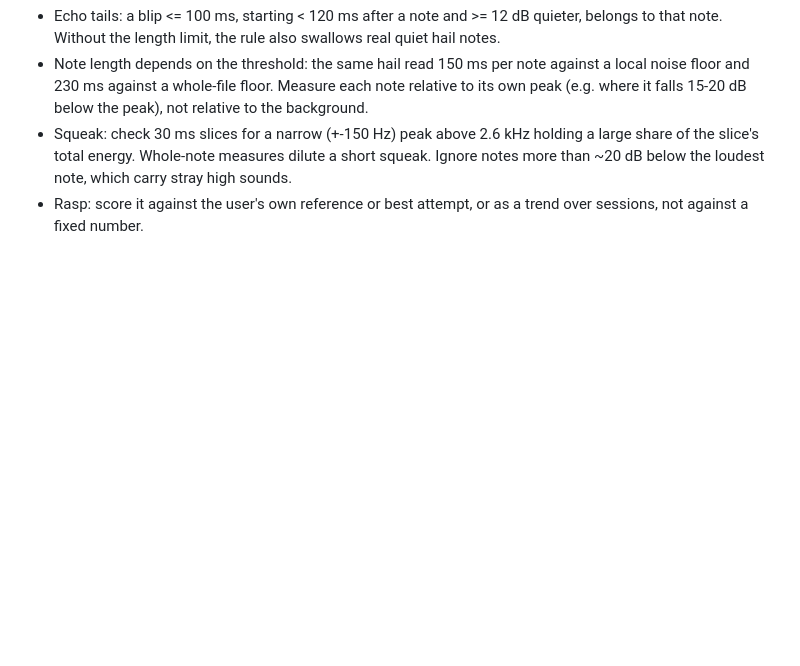
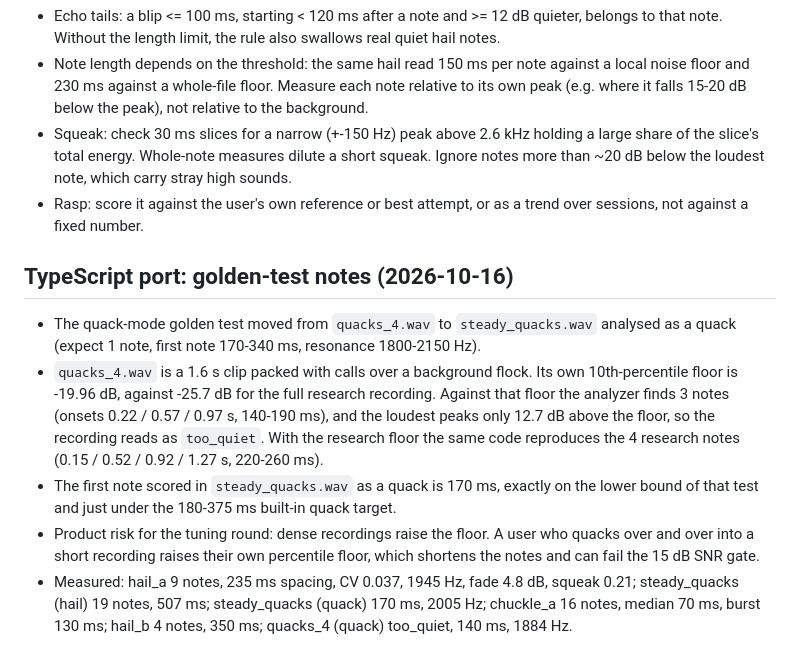
Before and after one commit to jamesbaptista/duck-call-coach, a Markdown page: docs/research/2026-10-15-hen-mallard-measurements.md, the part around the change. Drawn GitHub-style; blank space fills up the shorter version.

Commit message:
docs: golden-test notes for the TypeScript port
Co-Authored-By: Claude Opus 5.5 <noreply@anthropic.com>

```diff
--- a/docs/research/2026-10-15-hen-mallard-measurements.md
+++ b/docs/research/2026-10-15-hen-mallard-measurements.md
@@ -142,3 +142,11 @@ nasal tone, hard or mushy note starts, weak air support. These need real human r
   than ~20 dB below the loudest note, which carry stray high sounds.
 - Rasp: score it against the user's own reference or best attempt, or as a trend over
   sessions, not against a fixed number.
+
+## TypeScript port: golden-test notes (2026-10-16)
+
+- The quack-mode golden test moved from `quacks_4.wav` to `steady_quacks.wav` analysed as a quack (expect 1 note, first note 170-340 ms, resonance 1800-2150 Hz).
+- `quacks_4.wav` is a 1.6 s clip packed with calls over a background flock. Its own 10th-percentile floor is -19.96 dB, against -25.7 dB for the full research recording. Against that floor the analyzer finds 3 notes (onsets 0.22 / 0.57 / 0.97 s, 140-190 ms), and the loudest peaks only 12.7 dB above the floor, so the recording reads as `too_quiet`. With the research floor the same code reproduces the 4 research notes (0.15 / 0.52 / 0.92 / 1.27 s, 220-260 ms).
+- The first note scored in `steady_quacks.wav` as a quack is 170 ms, exactly on the lower bound of that test and just under the 180-375 ms built-in quack target.
+- Product risk for the tuning round: dense recordings raise the floor. A user who quacks over and over into a short recording raises their own percentile floor, which shortens the notes and can fail the 15 dB SNR gate.
+- Measured: hail_a 9 notes, 235 ms spacing, CV 0.037, 1945 Hz, fade 4.8 dB, squeak 0.21; steady_quacks (hail) 19 notes, 507 ms; steady_quacks (quack) 170 ms, 2005 Hz; chuckle_a 16 notes, median 70 ms, burst 130 ms; hail_b 4 notes, 350 ms; quacks_4 (quack) too_quiet, 140 ms, 1884 Hz.
```
